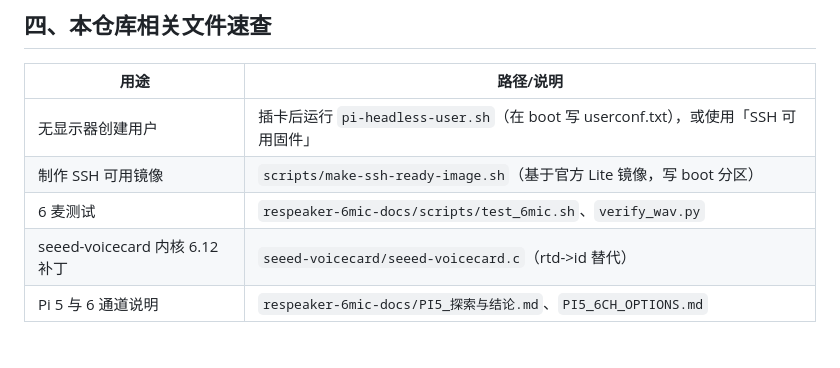
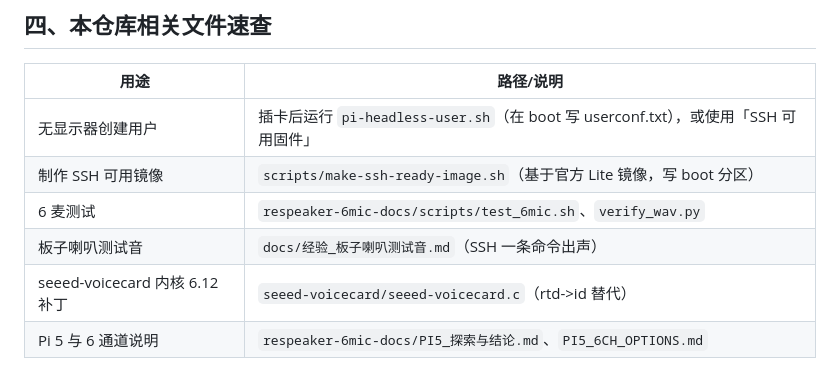
Before and after one commit to vaca22/6-mic-array-pcb, a Markdown page: docs/经验教训_树莓派固件与网络.md, the part around the change. GitHub-like rendering.

```diff
--- a/docs/经验教训_树莓派固件与网络.md
+++ b/docs/经验教训_树莓派固件与网络.md
@@ -84,6 +84,7 @@
 | 无显示器创建用户 | 插卡后运行 `pi-headless-user.sh`（在 boot 写 userconf.txt），或使用「SSH 可用固件」 |
 | 制作 SSH 可用镜像 | `scripts/make-ssh-ready-image.sh`（基于官方 Lite 镜像，写 boot 分区） |
 | 6 麦测试       | `respeaker-6mic-docs/scripts/test_6mic.sh`、`verify_wav.py` |
+| 板子喇叭测试音 | `docs/经验_板子喇叭测试音.md`（SSH 一条命令出声） |
 | seeed-voicecard 内核 6.12 补丁 | `seeed-voicecard/seeed-voicecard.c`（rtd->id 替代） |
 | Pi 5 与 6 通道说明 | `respeaker-6mic-docs/PI5_探索与结论.md`、`PI5_6CH_OPTIONS.md` |
 
```
Also changed, not shown: docs/经验_板子喇叭测试音.md (added, +70 -0 lines).
